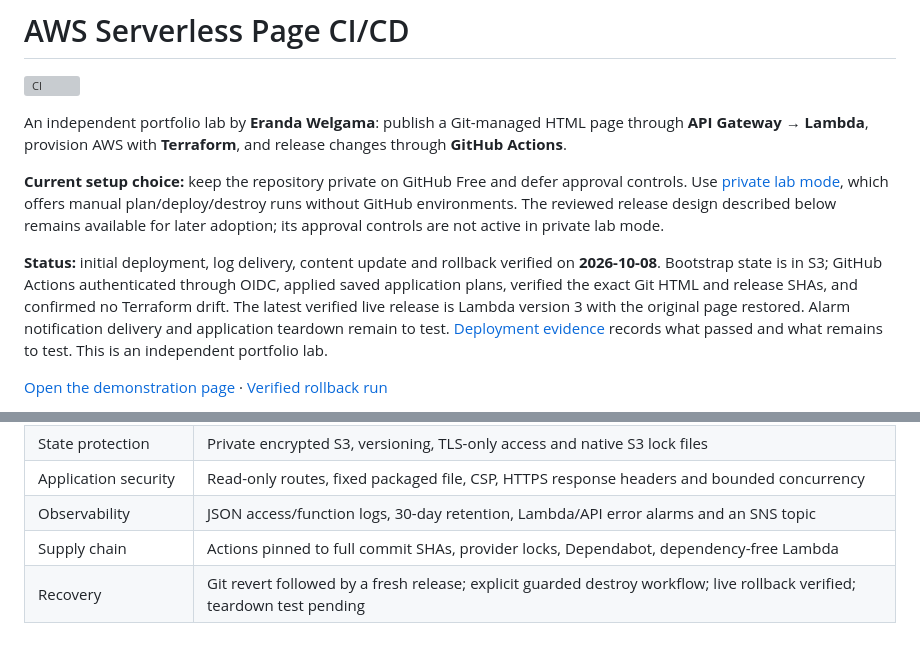
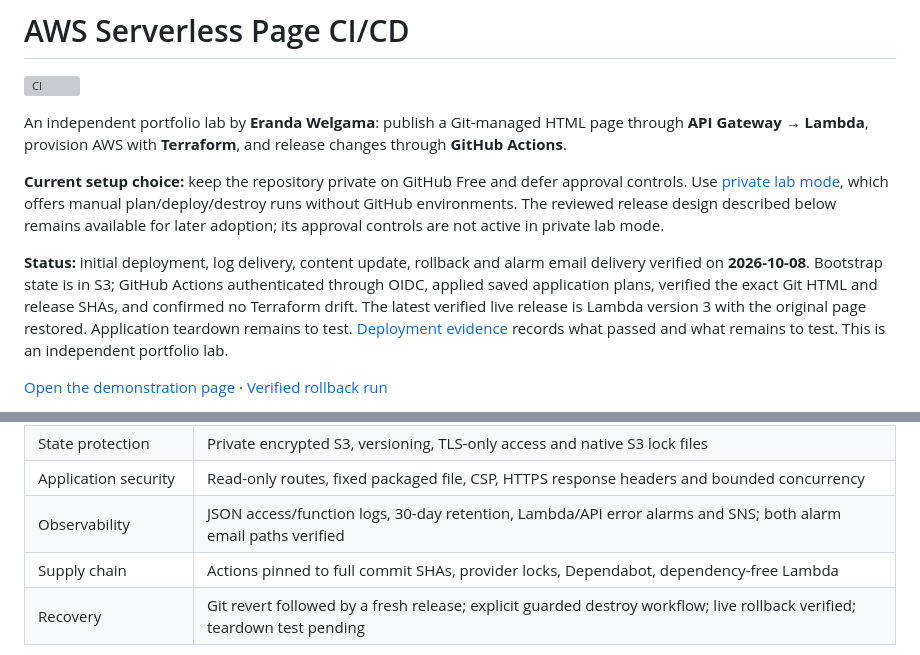
Before and after one commit to reranda/aws-serverless-page-cicd, a Markdown page: README.md, 2 parts joined by grey strips. Rendered like a GitHub page; grey boxes are pictures that could not be loaded.

Commit message:
docs: mark both alarm email paths verified

```diff
--- a/README.md
+++ b/README.md
@@ -6,7 +6,7 @@ An independent portfolio lab by **Eranda Welgama**: publish a Git-managed HTML p
 
 **Current setup choice:** keep the repository private on GitHub Free and defer approval controls. Use [private lab mode](docs/private-lab.md), which offers manual plan/deploy/destroy runs without GitHub environments. The reviewed release design described below remains available for later adoption; its approval controls are not active in private lab mode.
 
-**Status:** initial deployment, log delivery, content update and rollback verified on **2026-10-08**. Bootstrap state is in S3; GitHub Actions authenticated through OIDC, applied saved application plans, verified the exact Git HTML and release SHAs, and confirmed no Terraform drift. The latest verified live release is Lambda version 3 with the original page restored. Alarm notification delivery and application teardown remain to test. [Deployment evidence](docs/validation.md) records what passed and what remains to test. This is an independent portfolio lab.
+**Status:** initial deployment, log delivery, content update, rollback and alarm email delivery verified on **2026-10-08**. Bootstrap state is in S3; GitHub Actions authenticated through OIDC, applied saved application plans, verified the exact Git HTML and release SHAs, and confirmed no Terraform drift. The latest verified live release is Lambda version 3 with the original page restored. Application teardown remains to test. [Deployment evidence](docs/validation.md) records what passed and what remains to test. This is an independent portfolio lab.
 
 [Open the demonstration page](https://7rui87ai19.execute-api.eu-west-2.amazonaws.com/) · [Verified rollback run](https://github.com/reranda/aws-serverless-page-cicd/actions/runs/37810175688)
 
@@ -33,7 +33,7 @@ flowchart TD
 | Plan fidelity | Apply the saved binary plan from the same workflow run; six-hour expiry and current-main check |
 | State protection | Private encrypted S3, versioning, TLS-only access and native S3 lock files |
 | Application security | Read-only routes, fixed packaged file, CSP, HTTPS response headers and bounded concurrency |
-| Observability | JSON access/function logs, 30-day retention, Lambda/API error alarms and an SNS topic |
+| Observability | JSON access/function logs, 30-day retention, Lambda/API error alarms and SNS; both alarm email paths verified |
 | Supply chain | Actions pinned to full commit SHAs, provider locks, Dependabot, dependency-free Lambda |
 | Recovery | Git revert followed by a fresh release; explicit guarded destroy workflow; live rollback verified; teardown test pending |
 
```
